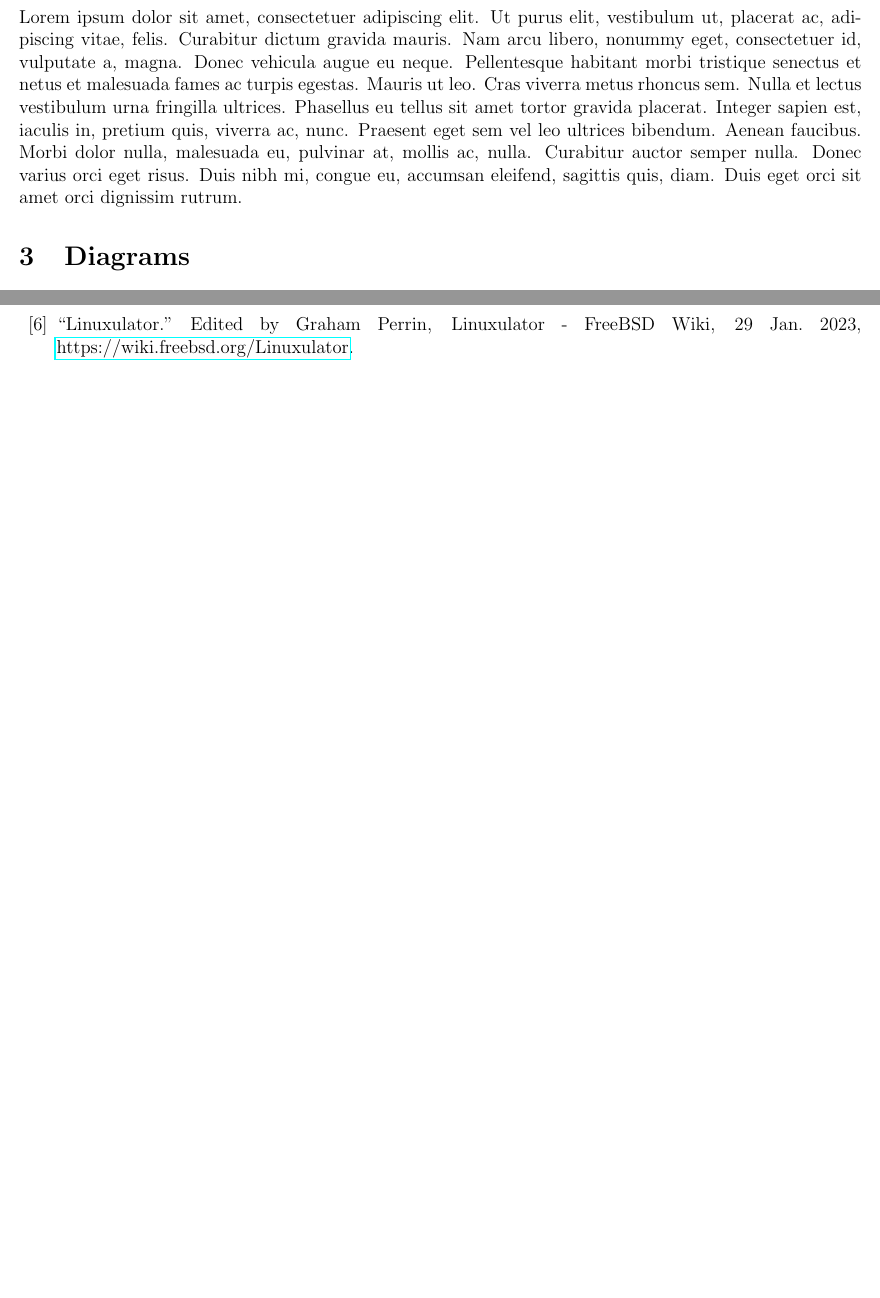
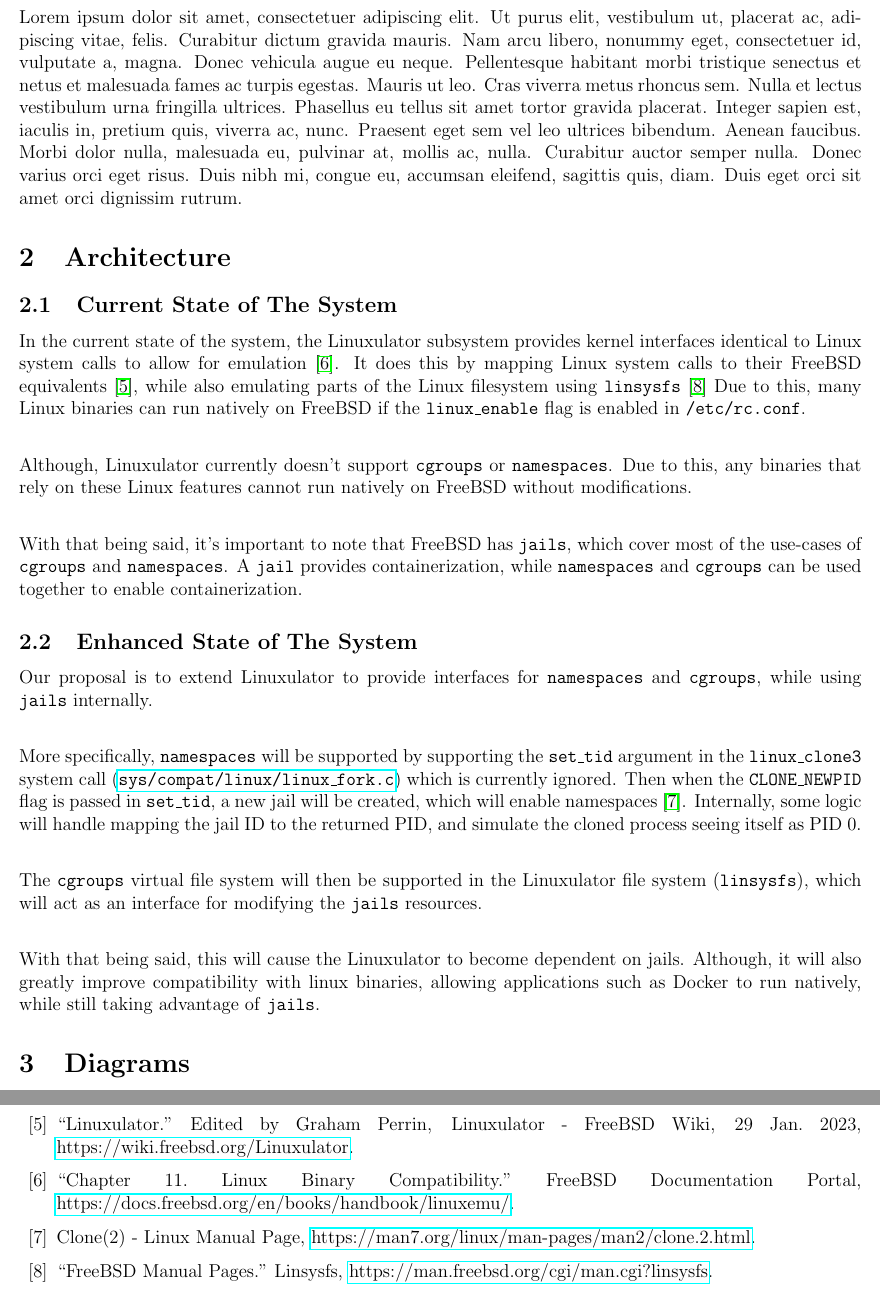
Before and after one commit to BitTheoryProject/eecs4314-reports, a LaTeX paper (a4/report.tex): two parts of pages 4 and 6 of 6 before the commit and two parts of pages 4 and 7 of 7 after it, joined at a grey line, cut so that both start at the same text, the shorter picture padded with empty space. Compiled offline with pdfLaTeX.

Commit message:
Added state of system (draft)

```diff
--- a/a4/report.tex
+++ b/a4/report.tex
@@ -164,7 +164,44 @@
 \lipsum[1]
 
 \section{Architecture}
-\lipsum[1]
+\subsection{Current State of The System}
+
+In the current state of the system, the Linuxulator subsystem provides kernel
+interfaces identical to Linux system calls to allow for emulation \cite{linuxbinarycompat}.
+It does this by mapping Linux system calls to their FreeBSD equivalents \cite{linuxulator},
+while also emulating parts of the Linux filesystem using \texttt{linsysfs} \cite{linsysfs}
+Due to this, many Linux binaries can run natively on FreeBSD if the
+\texttt{linux\_enable} flag is enabled in \texttt{/etc/rc.conf}.\\
+
+Although, Linuxulator currently doesn't support \texttt{cgroups} or \texttt{namespaces}.
+Due to this, any binaries that rely on these Linux features cannot run
+natively on FreeBSD without modifications.\\
+
+With that being said, it's important to note that FreeBSD has \texttt{jails},
+which cover most of the use-cases of \texttt{cgroups} and \texttt{namespaces}.
+A \texttt{jail} provides containerization, while \texttt{namespaces} and \texttt{cgroups}
+can be used together to enable containerization.
+
+\subsection{Enhanced State of The System}
+
+Our proposal is to extend Linuxulator to provide interfaces for \texttt{namespaces}
+and \texttt{cgroups}, while using \texttt{jails} internally.\\
+
+More specifically, \texttt{namespaces} will be supported by supporting
+the \texttt{set\_tid} argument in the \texttt{linux\_clone3} system call (\href{https://github.com/freebsd/freebsd-src/blob/953efa5b200f060564a090ab71b3d7f614a35e3f/sys/compat/linux/linux_fork.c#L398}{\texttt{sys/compat/linux/linux\_fork.c}})
+which is currently ignored. Then when the \texttt{CLONE\_NEWPID} flag is passed in
+\texttt{set\_tid}, a new jail will be created, which will enable
+namespaces \cite{clone}. Internally, some logic will handle mapping the jail ID to the
+returned PID, and simulate the cloned process seeing itself as PID 0.\\
+
+The \texttt{cgroups} virtual file system will then be supported in the
+Linuxulator file system (\texttt{linsysfs}), which will act as an interface
+for modifying the \texttt{jails} resources.\\
+
+With that being said, this will cause the Linuxulator to become dependent on
+jails. Although, it will also greatly improve compatibility with linux
+binaries, allowing applications such as Docker to run natively, while still
+taking advantage of \texttt{jails}.
 
 \section{Diagrams}
 \lipsum[1]
@@ -216,5 +252,10 @@ This aspect would be challenging to estimate as there is no existing case of int
 	\bibitem{linux} Torvalds, Linus. “Torvalds/Linux$\,\colon\,$ Linux Kernel Source Tree.” GitHub, 2002, \href{https://github.com/torvalds/linux}{https://github.com/torvalds/linux}.
 	\bibitem{runj} Karp, Samuel. “Samuelkarp/Runj$\,\colon\,$ Runj.” GitHub, 2020, \href{https://github.com/samuelkarp/runj}{https://github.com/samuelkarp/runj}.
 	\bibitem{linuxulator} “Linuxulator.” Edited by Graham Perrin, Linuxulator - FreeBSD Wiki, 29 Jan. 2023, \href{https://wiki.freebsd.org/Linuxulator}{https://wiki.freebsd.org/Linuxulator}.
+	\bibitem{linuxbinarycompat} “Chapter 11. Linux Binary Compatibility.” FreeBSD Documentation Portal, \href{https://docs.freebsd.org/en/books/handbook/linuxemu/}{https://docs.freebsd.org/en/books/handbook/linuxemu/}.
+	\bibitem{clone} Clone(2) - Linux Manual Page, \href{https://man7.org/linux/man-pages/man2/clone.2.html}{https://man7.org/linux/man-pages/man2/clone.2.html}.
+	\bibitem{linsysfs} “FreeBSD Manual Pages.” Linsysfs, \href{https://man.freebsd.org/cgi/man.cgi?linsysfs}{https://man.freebsd.org/cgi/man.cgi?linsysfs}.
+
+
 \end{thebibliography}
 \end{document}
```
Also changed, not shown: a4/report.tex (1 more changed lines).
